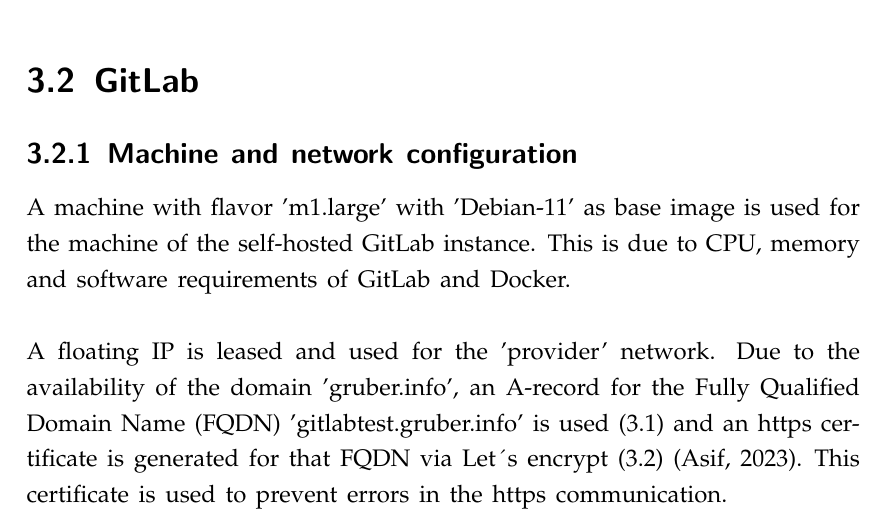
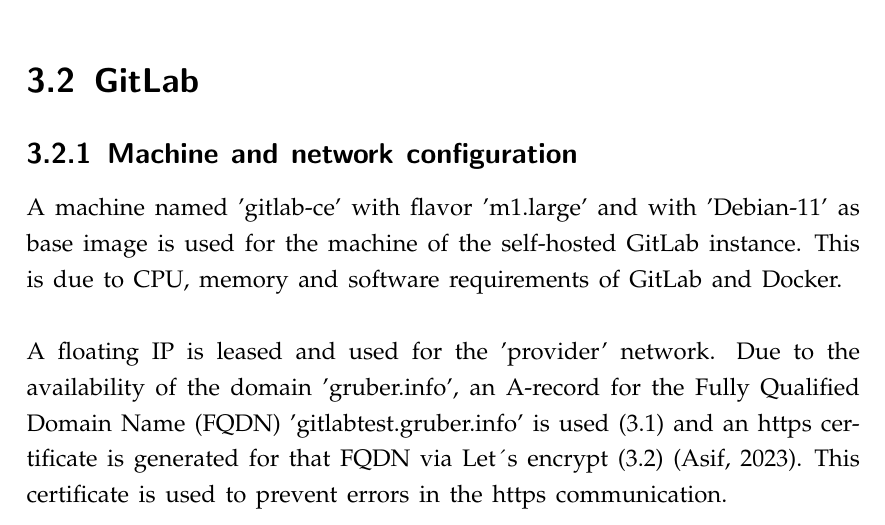
Before and after one commit to mcce22extreme/mcce-inenpt-report, a LaTeX document (main.tex, which reads section/Infrastructure.tex): part of page 10 of 22, cut so that both start at the same text. Compiled offline with pdfLaTeX.

Commit message:
Add the hostname of the GitLab machine

```diff
--- a/section/Infrastructure.tex
+++ b/section/Infrastructure.tex
@@ -28,7 +28,7 @@
 
 \subsection{Machine and network configuration}
 
-A machine with flavor 'm1.large' with 'Debian-11' as base image is used for the machine of the self-hosted GitLab instance.
+A machine named 'gitlab-ce' with flavor 'm1.large' and with 'Debian-11' as base image is used for the machine of the self-hosted GitLab instance.
 This is due to CPU, memory and software requirements of GitLab and Docker.\\
 
 A floating IP is leased and used for the 'provider' network.
```
